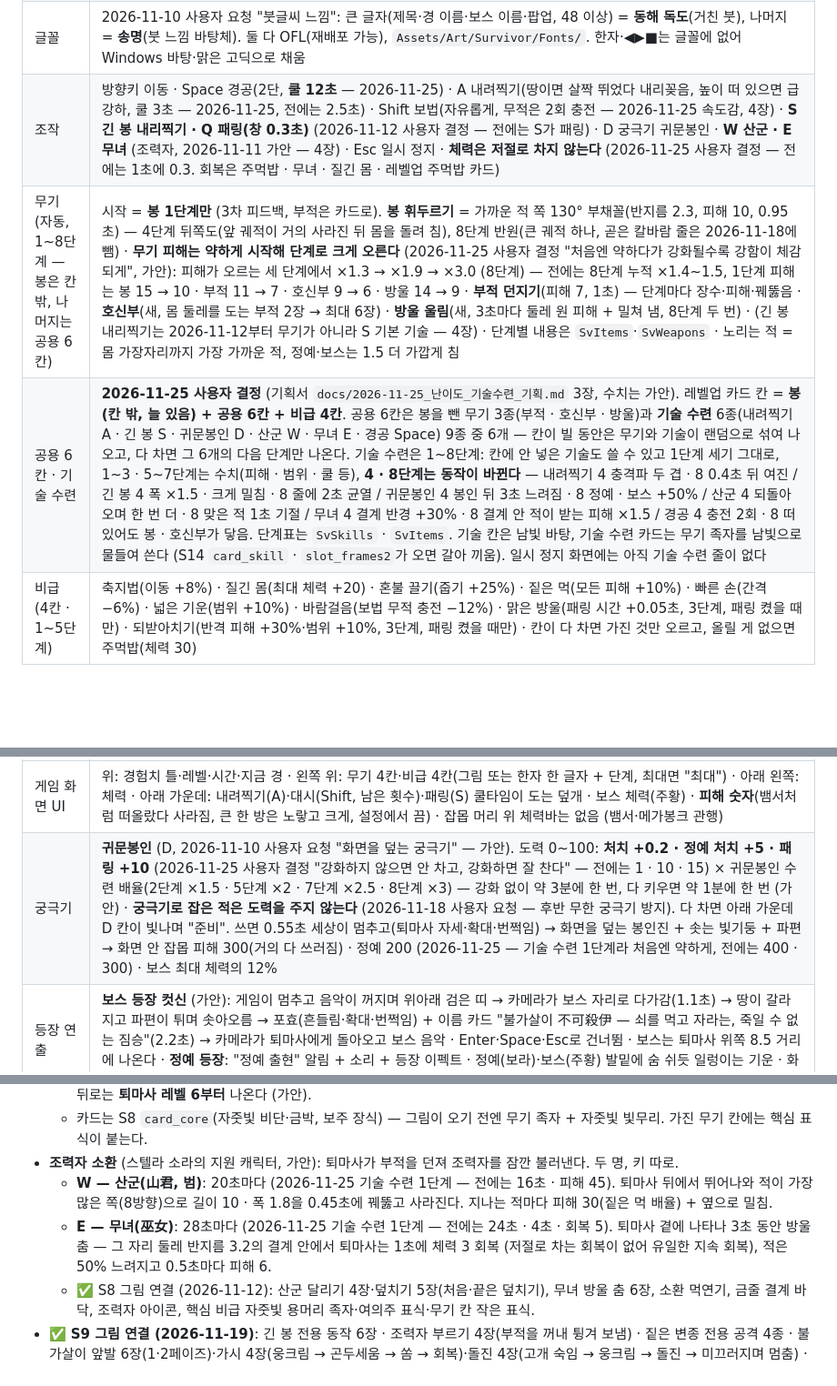
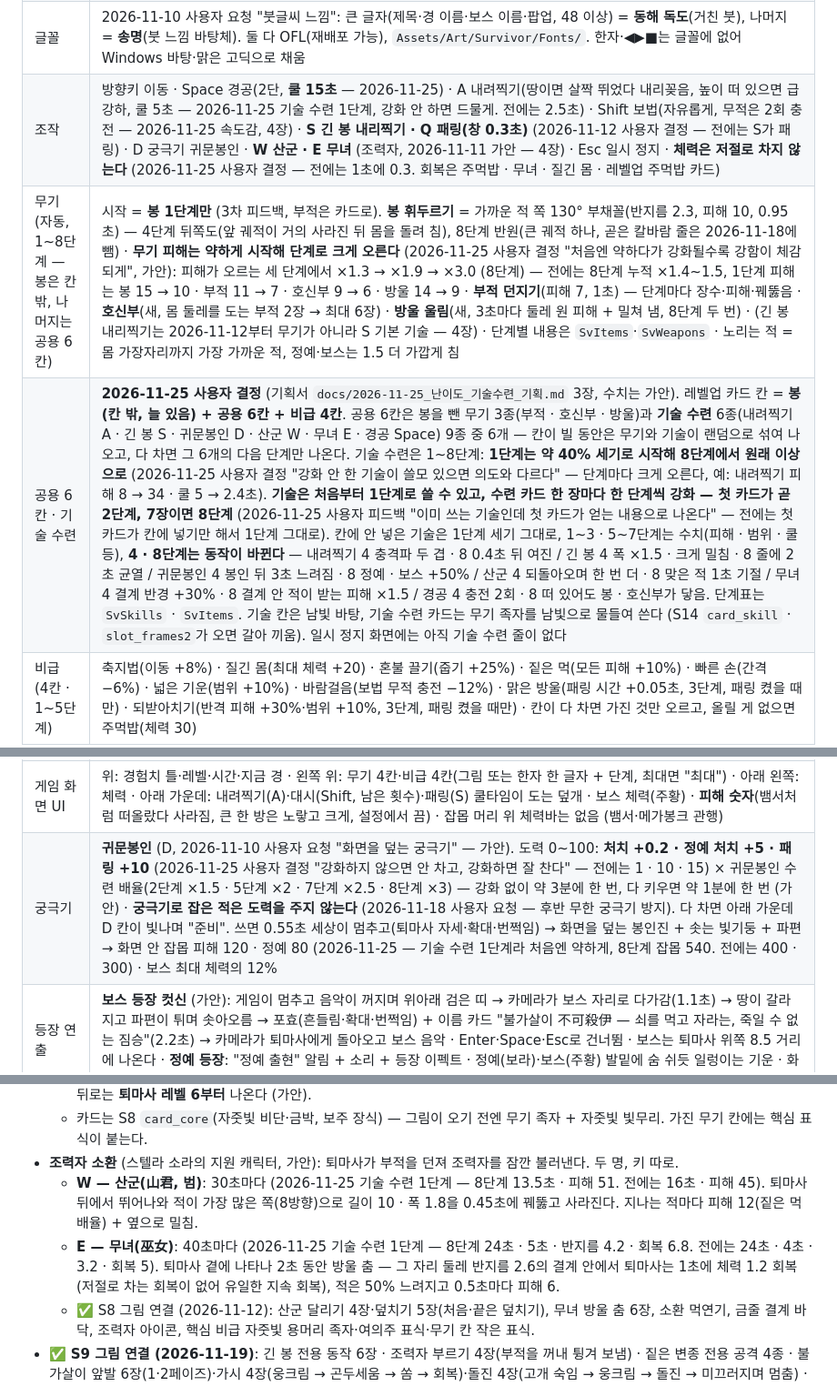
Before and after one commit to JTW16/game_project, a Markdown page: 설계서.md, 3 parts joined by grey strips. Shown at 91% size. GitHub-like rendering; blank space fills up the shorter version.

```diff
--- a/설계서.md
+++ b/설계서.md
@@ -66,9 +66,9 @@
 | 카메라 | 원근, 수직에서 40° 기울임, 거리 26, 시야 30° (`SvView`) |
 | 그림 | S2 그림 연결 (2026-11-10). 퇴마사 = 대기(코드 숨쉬기)·달리기·휘두르기·내려찍기·점프·대시·쓰러짐 (던지기는 서 있을 때만) · 창귀·도깨비불 = 걷기·쓰러짐 · 정예 = **범탈 창귀**(준비 자세 = 빨간 발톱 → 베기 → 회복) · 이펙트 = 휘두르기 궤적·내려찍기 충격파·반격 파동(모두 바닥에 눕힘, 아래에 판정 부채꼴·원을 옅게 함께 깖)·맞은 불꽃·부적·부적 터짐·패링·레벨업 · 보석 3크기 · 체력·경험치 틀, 레벨업 한지 카드 + 기술 그림 · 바닥 = S1 타일(6.5유닛 반복) + 흩뿌린 풀·돌 장식과 소품(무덤·장승·초가·고사목, 판정 없음 — 가안) · 그림자 = 발밑 흐린 원. 달걀귀신·꼬마 도깨비 = 걷기·쓰러짐. 불가살이 = 1·2페이즈 걷기·앞발·가시·변신·돌진·쓰러짐 + 쇠가시·땅 갈라짐 이펙트 · 시작 화면에 퇴마사 그림. **아직 안 씀**: 엽전(쓸 곳 없음), 적 소멸 이펙트(뽑기 실패) · **S3·S4 연결 (2026-11-10)**: 봉 궤적 단계별 3종(1~3·4~7·8단계, 8단계는 앞을 가로지르는 칼바람) · 큰 타격 불꽃 · 쓰러질 때 혼불(짙은 변종은 푸른 불) · 패링 폭발 · 반격 파동 · 방울 울림 · 레벨업 폭발 · 대시 잔상 · 내려찍기 = 위에서 내리꽂는 빛기둥 + 갈라지는 땅 + 파편 + 남는 그을음 · 궁극기 = 화면을 덮는 봉인진 + 하늘까지 솟는 빛기둥 + 먹물 해일 · 정예 = 발밑 보라 소용돌이 + 발톱 자국 + 등장 먹물 기둥 · 보스 = 위로 터지는 앞발 충격 + 돌진 자국 + 땅이 터지는 등장 + 등장 동작 4장 + 포효 · 짙은 변종 그림 4종 · 무기·비급 아이콘 12개 · 메인 화면 그림 · 버튼·칸 틀·한지 띠·이름 카드·경고 띠·화면 밖 화살표·궁극기 게이지 그림 · **S5~S8 연결 (2026-11-10~12)**: 배경 밀도·앞쪽 실루엣(S5) · 패링·피격·승리 동작, 요괴 공격·짙은 변종 쓰러짐, 족자 카드, 큰 보석, 미니맵, 설명 상자, 결과 표식, 맵 경계(S6) · 동작 프레임 늘리기 75장(S7) · 조력자·핵심 비급(S8) — 자세한 것은 4장 |
 | 글꼴 | 2026-11-10 사용자 요청 "붓글씨 느낌": 큰 글자(제목·경 이름·보스 이름·팝업, 48 이상) = **동해 독도**(거친 붓), 나머지 = **송명**(붓 느낌 바탕체). 둘 다 OFL(재배포 가능), `Assets/Art/Survivor/Fonts/`. 한자·◀▶■는 글꼴에 없어 Windows 바탕·맑은 고딕으로 채움 |
-| 조작 | 방향키 이동 · Space 경공(2단, **쿨 12초** — 2026-11-25) · A 내려찍기(땅이면 살짝 뛰었다 내리꽂음, 높이 떠 있으면 급강하, 쿨 3초 — 2026-11-25, 전에는 2.5초) · Shift 보법(자유롭게, 무적은 2회 충전 — 2026-11-25 속도감, 4장) · **S 긴 봉 내리찍기 · Q 패링(창 0.3초)** (2026-11-12 사용자 결정 — 전에는 S가 패링) · D 궁극기 귀문봉인 · **W 산군 · E 무녀** (조력자, 2026-11-11 가안 — 4장) · Esc 일시 정지 · **체력은 저절로 차지 않는다** (2026-11-25 사용자 결정 — 전에는 1초에 0.3. 회복은 주먹밥 · 무녀 · 질긴 몸 · 레벨업 주먹밥 카드) |
+| 조작 | 방향키 이동 · Space 경공(2단, **쿨 15초** — 2026-11-25) · A 내려찍기(땅이면 살짝 뛰었다 내리꽂음, 높이 떠 있으면 급강하, 쿨 5초 — 2026-11-25 기술 수련 1단계, 강화 안 하면 드물게. 전에는 2.5초) · Shift 보법(자유롭게, 무적은 2회 충전 — 2026-11-25 속도감, 4장) · **S 긴 봉 내리찍기 · Q 패링(창 0.3초)** (2026-11-12 사용자 결정 — 전에는 S가 패링) · D 궁극기 귀문봉인 · **W 산군 · E 무녀** (조력자, 2026-11-11 가안 — 4장) · Esc 일시 정지 · **체력은 저절로 차지 않는다** (2026-11-25 사용자 결정 — 전에는 1초에 0.3. 회복은 주먹밥 · 무녀 · 질긴 몸 · 레벨업 주먹밥 카드) |
 | 무기 (자동, 1~8단계 — 봉은 칸 밖, 나머지는 공용 6칸) | 시작 = **봉 1단계만** (3차 피드백, 부적은 카드로). **봉 휘두르기** = 가까운 적 쪽 130° 부채꼴(반지름 2.3, 피해 10, 0.95초) — 4단계 뒤쪽도(앞 궤적이 거의 사라진 뒤 몸을 돌려 침), 8단계 반원(큰 궤적 하나, 곧은 칼바람 줄은 2026-11-18에 뺌) · **무기 피해는 약하게 시작해 단계로 크게 오른다** (2026-11-25 사용자 결정 "처음엔 약하다가 강화될수록 강함이 체감되게", 가안): 피해가 오르는 세 단계에서 ×1.3 → ×1.9 → ×3.0 (8단계) — 전에는 8단계 누적 ×1.4~1.5, 1단계 피해는 봉 15 → 10 · 부적 11 → 7 · 호신부 9 → 6 · 방울 14 → 9 · **부적 던지기**(피해 7, 1초) — 단계마다 장수·피해·꿰뚫음 · **호신부**(새, 몸 둘레를 도는 부적 2장 → 최대 6장) · **방울 울림**(새, 3초마다 둘레 원 피해 + 밀쳐 냄, 8단계 두 번) · (긴 봉 내리찍기는 2026-11-12부터 무기가 아니라 S 기본 기술 — 4장) · 단계별 내용은 `SvItems`·`SvWeapons` · 노리는 적 = 몸 가장자리까지 가장 가까운 적, 정예·보스는 1.5 더 가깝게 침 |
-| 공용 6칸 · 기술 수련 | **2026-11-25 사용자 결정** (기획서 `docs/2026-11-25_난이도_기술수련_기획.md` 3장, 수치는 가안). 레벨업 카드 칸 = **봉(칸 밖, 늘 있음) + 공용 6칸 + 비급 4칸**. 공용 6칸은 봉을 뺀 무기 3종(부적 · 호신부 · 방울)과 **기술 수련** 6종(내려찍기 A · 긴 봉 S · 귀문봉인 D · 산군 W · 무녀 E · 경공 Space) 9종 중 6개 — 칸이 빌 동안은 무기와 기술이 랜덤으로 섞여 나오고, 다 차면 그 6개의 다음 단계만 나온다. 기술 수련은 1~8단계: 칸에 안 넣은 기술도 쓸 수 있고 1단계 세기 그대로, 1~3 · 5~7단계는 수치(피해 · 범위 · 쿨 등), **4 · 8단계는 동작이 바뀐다** — 내려찍기 4 충격파 두 겹 · 8 0.4초 뒤 여진 / 긴 봉 4 폭 ×1.5 · 크게 밀침 · 8 줄에 2초 균열 / 귀문봉인 4 봉인 뒤 3초 느려짐 · 8 정예 · 보스 +50% / 산군 4 되돌아오며 한 번 더 · 8 맞은 적 1초 기절 / 무녀 4 결계 반경 +30% · 8 결계 안 적이 받는 피해 ×1.5 / 경공 4 충전 2회 · 8 떠 있어도 봉 · 호신부가 닿음. 단계표는 `SvSkills` · `SvItems`. 기술 칸은 남빛 바탕, 기술 수련 카드는 무기 족자를 남빛으로 물들여 쓴다 (S14 `card_skill` · `slot_frames2`가 오면 갈아 끼움). 일시 정지 화면에는 아직 기술 수련 줄이 없다 |
+| 공용 6칸 · 기술 수련 | **2026-11-25 사용자 결정** (기획서 `docs/2026-11-25_난이도_기술수련_기획.md` 3장, 수치는 가안). 레벨업 카드 칸 = **봉(칸 밖, 늘 있음) + 공용 6칸 + 비급 4칸**. 공용 6칸은 봉을 뺀 무기 3종(부적 · 호신부 · 방울)과 **기술 수련** 6종(내려찍기 A · 긴 봉 S · 귀문봉인 D · 산군 W · 무녀 E · 경공 Space) 9종 중 6개 — 칸이 빌 동안은 무기와 기술이 랜덤으로 섞여 나오고, 다 차면 그 6개의 다음 단계만 나온다. 기술 수련은 1~8단계: **1단계는 약 40% 세기로 시작해 8단계에서 원래 이상으로** (2026-11-25 사용자 결정 "강화 안 한 기술이 쓸모 있으면 의도와 다르다" — 단계마다 크게 오른다, 예: 내려찍기 피해 8 → 34 · 쿨 5 → 2.4초). **기술은 처음부터 1단계로 쓸 수 있고, 수련 카드 한 장마다 한 단계씩 강화 — 첫 카드가 곧 2단계, 7장이면 8단계** (2026-11-25 사용자 피드백 "이미 쓰는 기술인데 첫 카드가 얻는 내용으로 나온다" — 전에는 첫 카드가 칸에 넣기만 해서 1단계 그대로). 칸에 안 넣은 기술은 1단계 세기 그대로, 1~3 · 5~7단계는 수치(피해 · 범위 · 쿨 등), **4 · 8단계는 동작이 바뀐다** — 내려찍기 4 충격파 두 겹 · 8 0.4초 뒤 여진 / 긴 봉 4 폭 ×1.5 · 크게 밀침 · 8 줄에 2초 균열 / 귀문봉인 4 봉인 뒤 3초 느려짐 · 8 정예 · 보스 +50% / 산군 4 되돌아오며 한 번 더 · 8 맞은 적 1초 기절 / 무녀 4 결계 반경 +30% · 8 결계 안 적이 받는 피해 ×1.5 / 경공 4 충전 2회 · 8 떠 있어도 봉 · 호신부가 닿음. 단계표는 `SvSkills` · `SvItems`. 기술 칸은 남빛 바탕, 기술 수련 카드는 무기 족자를 남빛으로 물들여 쓴다 (S14 `card_skill` · `slot_frames2`가 오면 갈아 끼움). 일시 정지 화면에는 아직 기술 수련 줄이 없다 |
 | 비급 (4칸 · 1~5단계) | 축지법(이동 +8%) · 질긴 몸(최대 체력 +20) · 혼불 끌기(줍기 +25%) · 짙은 먹(모든 피해 +10%) · 빠른 손(간격 −6%) · 넓은 기운(범위 +10%) · 바람걸음(보법 무적 충전 −12%) · 맑은 방울(패링 시간 +0.05초, 3단계, 패링 켰을 때만) · 되받아치기(반격 피해 +30%·범위 +10%, 3단계, 패링 켰을 때만) · 칸이 다 차면 가진 것만 오르고, 올릴 게 없으면 주먹밥(체력 30) |
 | 적 | 창귀(느림) · 도깨비불(빠름, 초경부터) · **꼬마 도깨비**(작고 가장 빠름·약함, 2분 30초부터 15초마다 한쪽에서 5~7마리 떼로 — 2026-11-10 가안) · **달걀귀신**(느리고 질김, 다른 적을 통과해 무리 사이로 스며들고 4초마다 0.6초 동안 반쯤 비치며 2.4배 빨라짐, 이경부터 섞여 최대 15% — 2026-11-10 가안) · 닿으면 피해(동시에 여럿 닿아도 가장 센 한 번), 피격 뒤 0.6초 무적 · **동시 수** (2026-11-10 플레이 피드백 "시작부터 너무 많음"): 시작 5 → 2분 25 → 4분 60 → 6분 110 → 8분 170 → 9분 200 (사이는 직선) · 경이 바뀔 때 화면 밖 둘레를 한꺼번에 둘러싸는 파도(10 + 경마다 8) · **잡몹 체력 배율은 곡선 표**: 0분 ×1.0 → 2분 ×2.0 → 6분 ×1.7 → 9분 ×1.5 (2026-11-25 사용자 결정 — 처음 1분은 한 방, 2분부터 단단하게(창귀 20 = 봉 1단계 2대), 후반은 무기 성장이 앞질러 한 방에 쓸리게. 전에는 4분마다 기본만큼 늘어 9분 ×3.25). 정예는 지금처럼 4분마다 기본만큼 · 보석 값은 경마다 ×1.5씩 오름 |
 | 밤의 경 | **귀문 컨셉** (2026-11-10 플레이 피드백 "버틸수록 어두워지고 강한 몹", 가안). 해질녘(0분) → 초경(2분) → 이경(4분) → 삼경(6분, "귀문이 열린다") → 사경(8분) → 9분 보스. 경이 바뀌면 가운데 위에 이름이 크게 뜨고, 화면 가장자리부터 남색으로 어두워져 보이는 둘레가 좁아지며 바닥이 푸르게 식는다 · **짙은 변종**(이경 5% · 삼경 15% · 사경 30%): 1.18배 크고 체력 ×2.2 · 속도 ×1.12 · 닿는 피해 ×1.5 · 경험치 ×3, 어두운 보랏빛 (전용 그림은 S3) |
@@ -78,7 +78,7 @@
 | 한 판 | 메인 화면 → 밤의 경을 버팀 → 9분 보스 → 보스를 쓰러뜨리면 승리, 쓰러지면 패배 (2026-11-10 가안. 이전 "10분 버티면 승리"를 대신함) |
 | 화면 | **메인**(시작·설정·끝내기) · **일시 정지**(Esc — 계속·설정·처음 화면으로·끝내기 + 지금 빌드와 무기별 준 피해) · **설정**(화면 모드·해상도·수직 동기·프레임 제한·전체 음량·효과음·음악·화면 흔들림·피해 숫자·번쩍임 줄이기·패링 — PlayerPrefs에 저장) · **결과**(버틴 시간·처치·레벨·패링·받은 피해 + 무기별 준 피해 막대, 다시 하기·처음 화면으로·끝내기) · 메뉴는 키보드(↑↓·←→·Enter·Esc)와 마우스 둘 다 · 음악은 아직 없음 (음원 출처 미정) |
 | 게임 화면 UI | 위: 경험치 틀·레벨·시간·지금 경 · 왼쪽 위: 무기 4칸·비급 4칸(그림 또는 한자 한 글자 + 단계, 최대면 "최대") · 아래 왼쪽: 체력 · 아래 가운데: 내려찍기(A)·대시(Shift, 남은 횟수)·패링(S) 쿨타임이 도는 덮개 · 보스 체력(주황) · **피해 숫자**(뱀서처럼 떠올랐다 사라짐, 큰 한 방은 노랗고 크게, 설정에서 끔) · 잡몹 머리 위 체력바는 없음 (뱀서·메가봉크 관행) |
-| 궁극기 | **귀문봉인** (D, 2026-11-10 사용자 요청 "화면을 덮는 궁극기" — 가안). 도력 0~100: **처치 +0.2 · 정예 처치 +5 · 패링 +10** (2026-11-25 사용자 결정 "강화하지 않으면 안 차고, 강화하면 잘 찬다" — 전에는 1 · 10 · 15) × 귀문봉인 수련 배율(2단계 ×1.5 · 5단계 ×2 · 7단계 ×2.5 · 8단계 ×3) — 강화 없이 약 3분에 한 번, 다 키우면 약 1분에 한 번 (가안) · **궁극기로 잡은 적은 도력을 주지 않는다** (2026-11-18 사용자 요청 — 후반 무한 궁극기 방지). 다 차면 아래 가운데 D 칸이 빛나며 "준비". 쓰면 0.55초 세상이 멈추고(퇴마사 자세·확대·번쩍임) → 화면을 덮는 봉인진 + 솟는 빛기둥 + 파편 → 화면 안 잡몹 피해 300(거의 다 쓰러짐) · 정예 200 (2026-11-25 — 기술 수련 1단계라 처음엔 약하게, 전에는 400 · 300) · 보스 최대 체력의 12% |
+| 궁극기 | **귀문봉인** (D, 2026-11-10 사용자 요청 "화면을 덮는 궁극기" — 가안). 도력 0~100: **처치 +0.2 · 정예 처치 +5 · 패링 +10** (2026-11-25 사용자 결정 "강화하지 않으면 안 차고, 강화하면 잘 찬다" — 전에는 1 · 10 · 15) × 귀문봉인 수련 배율(2단계 ×1.5 · 5단계 ×2 · 7단계 ×2.5 · 8단계 ×3) — 강화 없이 약 3분에 한 번, 다 키우면 약 1분에 한 번 (가안) · **궁극기로 잡은 적은 도력을 주지 않는다** (2026-11-18 사용자 요청 — 후반 무한 궁극기 방지). 다 차면 아래 가운데 D 칸이 빛나며 "준비". 쓰면 0.55초 세상이 멈추고(퇴마사 자세·확대·번쩍임) → 화면을 덮는 봉인진 + 솟는 빛기둥 + 파편 → 화면 안 잡몹 피해 120 · 정예 80 (2026-11-25 — 기술 수련 1단계라 처음엔 약하게, 8단계 잡몹 540. 전에는 400 · 300) · 보스 최대 체력의 12% |
 | 등장 연출 | **보스 등장 컷신** (가안): 게임이 멈추고 음악이 꺼지며 위아래 검은 띠 → 카메라가 보스 자리로 다가감(1.1초) → 땅이 갈라지고 파편이 튀며 솟아오름 → 포효(흔들림·확대·번쩍임) + 이름 카드 "불가살이 不可殺伊 — 쇠를 먹고 자라는, 죽일 수 없는 짐승"(2.2초) → 카메라가 퇴마사에게 돌아오고 보스 음악 · Enter·Space·Esc로 건너뜀 · 보스는 퇴마사 위쪽 8.5 거리에 나온다 · **정예 등장**: "정예 출현" 알림 + 소리 + 등장 이펙트 · 정예(보라)·보스(주황) 발밑에 숨 쉬듯 일렁이는 기운 · 화면 밖에 있으면 화면 가장자리 화살표가 가리킴 |
 | 음악 | 메인 → 들판 → (보스 컷신 뒤) 보스 → (이기면) 승리, 곡 사이를 부드럽게 넘김 (`SvMusic`). 곡 파일은 `Assets/Art/Survivor/Resources/Music/`에 title·field·boss·victory 이름으로 — **임시 곡: OpenGameArt CC0 4곡** (2026-11-10, 출처는 그 폴더 README). 동양풍이지만 일본·중국 악기 느낌이 섞여 있어, 어울리지 않으면 한국풍으로 바꾼다 (사용자와 다시 정함). 설정의 전체·효과음·음악 음량이 따로 먹는다 |
 | 연출 | 패링 = 히트스탑 + 흔들림 + 확대 펀치 + 번쩍임 · **피격** (2026-11-12 사용자 요청 "맞은 걸 바로 알 수 있게", 가안) = 화면 가장자리에 **보랏빛** 테두리(2026-11-12 사용자 결정, 처음엔 서리빛)가 확 번졌다 0.6초에 빠짐(큰 피해일수록 진함) + 옅은 번쩍임 + 체력 바가 0.25초 하얗게 + 작은 흔들림, 히트스탑은 없음 · 빨강은 적 공격 경고 전용이라 피격에 쓰지 않는다 · 레벨업 = 빛기둥 + 확대 + 번쩍임 · 내려찍기 = 위에서 내리꽂는 빛기둥 + 갈라지는 땅 + 튀는 파편 + 흔들림 + 확대 · 정예 처치 = 흔들림 + 확대 · 경이 바뀜 = 이름 띠 + 흔들림 · 보스 등장 = 컷신 · 보스 처치 = 큰 번쩍임·확대 · 적이 많을수록 카메라가 최대 14% 멀어짐 · 흔들림·번쩍임은 설정을 따른다 |
@@ -140,8 +140,8 @@ S2 그림을 넣은 뒤 다시 잼 (2026-11-10): 평균 0.82ms(약 1200fps) ·
   - 긴 봉 내리찍기 → **선풍격(扇風擊)**: 양옆 **30°**로 벌어진 두 줄(길이 ×0.85)을 함께 내리찍어 부채꼴이 된다 (2026-11-25 사용자 결정 "직각 말고 부채꼴, 30~45도" — 전에는 직각 옆 두 줄인 십자격. 각·이름 가안). 긴 봉이 단계 없는 기본 기술이 된 뒤로는 **퇴마사 레벨 6부터** 나온다 (가안).
   - 카드는 S8 `card_core`(자줏빛 비단·금박, 보주 장식) — 그림이 오기 전엔 무기 족자 + 자줏빛 빛무리. 가진 무기 칸에는 핵심 표식이 붙는다.
 - **조력자 소환** (스텔라 소라의 지원 캐릭터, 가안): 퇴마사가 부적을 던져 조력자를 잠깐 불러낸다. 두 명, 키 따로.
-  - **W — 산군(山君, 범)**: 20초마다 (2026-11-25 기술 수련 1단계 — 전에는 16초 · 피해 45). 퇴마사 뒤에서 뛰어나와 적이 가장 많은 쪽(8방향)으로 길이 10 · 폭 1.8을 0.45초에 꿰뚫고 사라진다. 지나는 적마다 피해 30(짙은 먹 배율) + 옆으로 밀침.
-  - **E — 무녀(巫女)**: 28초마다 (2026-11-25 기술 수련 1단계 — 전에는 24초 · 4초 · 회복 5). 퇴마사 곁에 나타나 3초 동안 방울 춤 — 그 자리 둘레 반지름 3.2의 결계 안에서 퇴마사는 1초에 체력 3 회복 (저절로 차는 회복이 없어 유일한 지속 회복), 적은 50% 느려지고 0.5초마다 피해 6.
+  - **W — 산군(山君, 범)**: 30초마다 (2026-11-25 기술 수련 1단계 — 8단계 13.5초 · 피해 51. 전에는 16초 · 피해 45). 퇴마사 뒤에서 뛰어나와 적이 가장 많은 쪽(8방향)으로 길이 10 · 폭 1.8을 0.45초에 꿰뚫고 사라진다. 지나는 적마다 피해 12(짙은 먹 배율) + 옆으로 밀침.
+  - **E — 무녀(巫女)**: 40초마다 (2026-11-25 기술 수련 1단계 — 8단계 24초 · 5초 · 반지름 4.2 · 회복 6.8. 전에는 24초 · 4초 · 3.2 · 회복 5). 퇴마사 곁에 나타나 2초 동안 방울 춤 — 그 자리 둘레 반지름 2.6의 결계 안에서 퇴마사는 1초에 체력 1.2 회복 (저절로 차는 회복이 없어 유일한 지속 회복), 적은 50% 느려지고 0.5초마다 피해 6.
   - ✅ S8 그림 연결 (2026-11-12): 산군 달리기 4장·덮치기 5장(처음·끝은 덮치기), 무녀 방울 춤 6장, 소환 먹연기, 금줄 결계 바닥, 조력자 아이콘, 핵심 비급 자줏빛 용머리 족자·여의주 표식·무기 칸 작은 표식.
 - ✅ **S9 그림 연결 (2026-11-19)**: 긴 봉 전용 동작 6장 · 조력자 부르기 4장(부적을 꺼내 튕겨 보냄) · 짙은 변종 전용 공격 4종 · 불가살이 앞발 6장(1·2페이즈)·가시 4장(웅크림 → 곤두세움 → 쏨 → 회복)·돌진 4장(고개 숙임 → 웅크림 → 돌진 → 미끄러지며 멈춤) · 진혼령에 묶인 적 발밑 금줄 · 무녀 결계에 느려진 적 발밑 안개 · 폭렬부 폭발 · 핵심 비급을 얻을 때 여의주 빛기둥 · 메인 화면 제목 위 귀문 그림. 설정 부품·큰 패널은 설정창을 다시 볼 때 쓴다.
 
```
Also changed, not shown: other parts of 설계서.md (+3 -3 lines), docs/변경기록_스크린샷.md (+8 -0 lines), docs/screenshots/polish_core_fork.jpg (added), docs/screenshots/polish_pause_skills.jpg (added), docs/screenshots/polish_tiger_pack.jpg (added), 10 other files.
